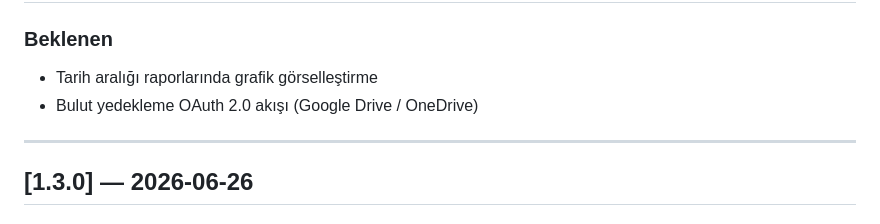
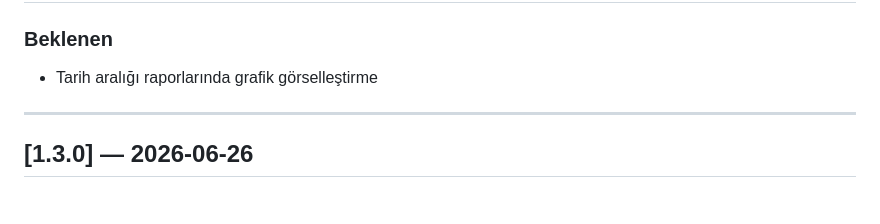
Before and after one commit to stan0ne/muhtar-tebligat-takip, a Markdown page: CHANGELOG.md, the part around the change. Drawn GitHub-style.

Commit message:
docs: CHANGELOG'dan zaten eklenen bulut yedekleme kaldırıldı

```diff
--- a/CHANGELOG.md
+++ b/CHANGELOG.md
@@ -7,7 +7,6 @@ Format [Keep a Changelog](https://keepachangelog.com/tr/1.1.0/) esas alınır.
 
 ### Beklenen
 - Tarih aralığı raporlarında grafik görselleştirme
-- Bulut yedekleme OAuth 2.0 akışı (Google Drive / OneDrive)
 
 ---
 
```
